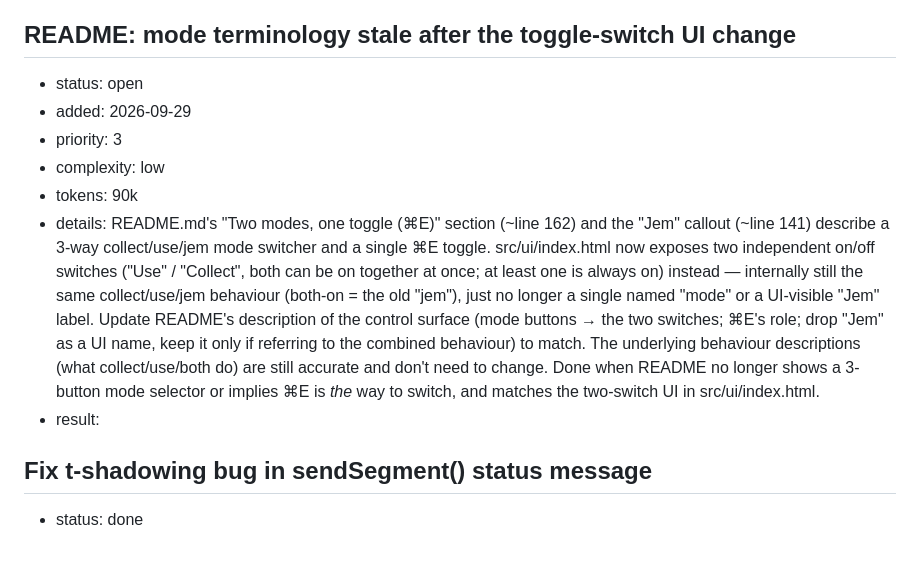
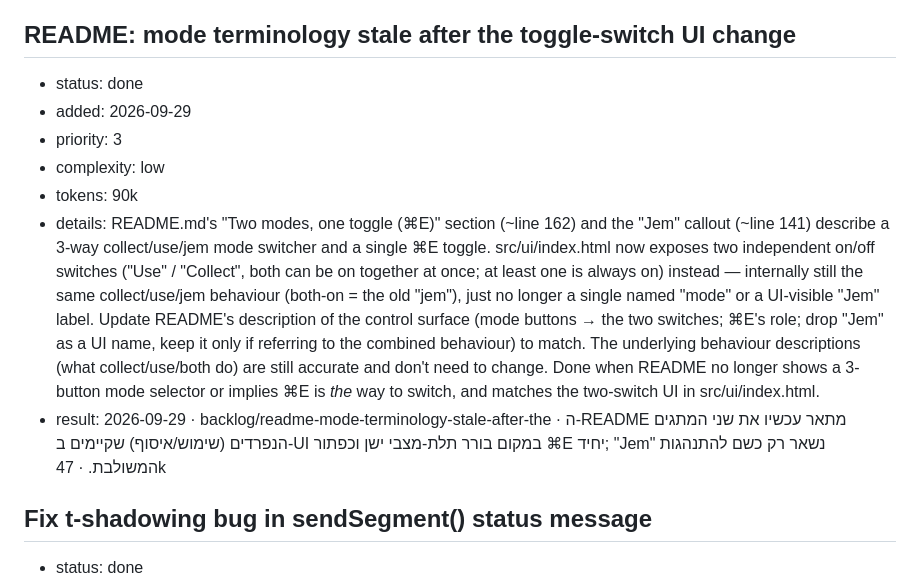
Before and after one commit to yairixStudio/emu-composer, a Markdown page: BACKLOG.md, the part around one of its changes. Drawn GitHub-style; blank space fills up the shorter version.

```diff
--- a/BACKLOG.md
+++ b/BACKLOG.md
@@ -14,13 +14,13 @@ result:     filled by the agent — date · branch · what changed (Hebrew, for
 -->
 
 ## README: mode terminology stale after the toggle-switch UI change
-- status: open
+- status: done
 - added: 2026-09-29
 - priority: 3
 - complexity: low
 - tokens: 90k
 - details: README.md's "Two modes, one toggle (⌘E)" section (~line 162) and the "Jem" callout (~line 141) describe a 3-way collect/use/jem mode switcher and a single ⌘E toggle. src/ui/index.html now exposes two independent on/off switches ("Use" / "Collect", both can be on together at once; at least one is always on) instead — internally still the same collect/use/jem behaviour (both-on = the old "jem"), just no longer a single named "mode" or a UI-visible "Jem" label. Update README's description of the control surface (mode buttons → the two switches; ⌘E's role; drop "Jem" as a UI name, keep it only if referring to the combined behaviour) to match. The underlying behaviour descriptions (what collect/use/both do) are still accurate and don't need to change. Done when README no longer shows a 3-button mode selector or implies ⌘E is *the* way to switch, and matches the two-switch UI in src/ui/index.html.
-- result:
+- result: 2026-09-29 · backlog/readme-mode-terminology-stale-after-the · ה-README מתאר עכשיו את שני המתגים הנפרדים (שימוש/איסוף) שקיימים ב-UI במקום בורר תלת-מצבי ישן וכפתור ⌘E יחיד; "Jem" נשאר רק כשם להתנהגות המשולבת. · 47k
 
 ## Fix t-shadowing bug in sendSegment() status message
 - status: done
```
Also changed, not shown: other parts of BACKLOG.md (+51 -5 lines).
